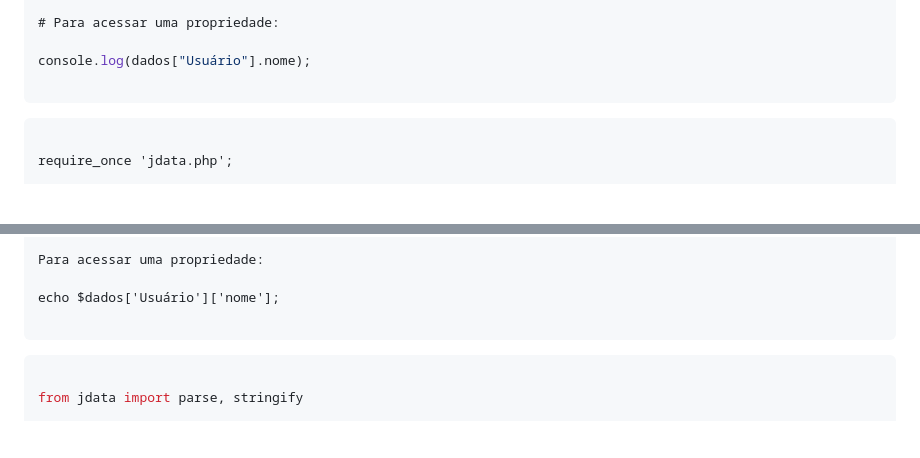
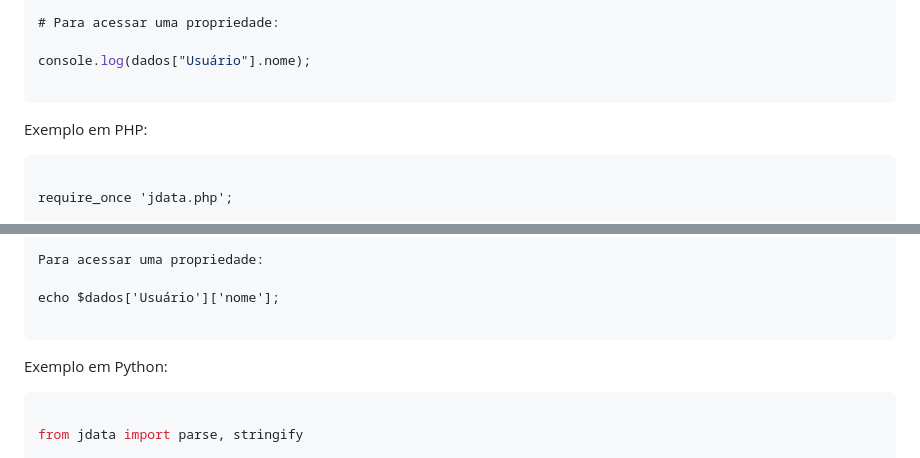
Before and after one commit to papajonh/JData, a Markdown page: README.md, 2 parts joined by grey strips. Drawn GitHub-style; blank space fills up the shorter version.

Commit message:
Include PHP and Python examples in README
Added examples in PHP and Python to demonstrate usage.

````diff
--- a/README.md
+++ b/README.md
@@ -222,6 +222,8 @@ console.log(dados["Usuário"].nome);
 
 ```
 
+Exemplo em PHP:
+
 ```<?php
 
 require_once 'jdata.php';
@@ -246,6 +248,8 @@ Para acessar uma propriedade:
 echo $dados['Usuário']['nome'];
 
 ```
+
+Exemplo em Python:
 
 ```Python
 
````
